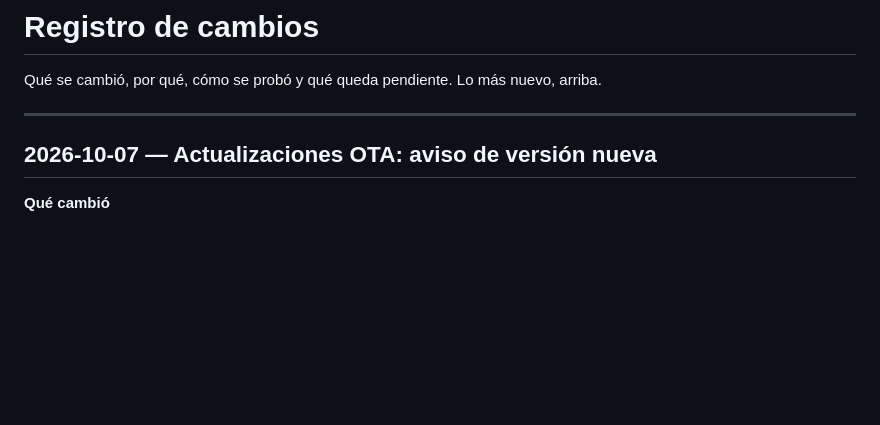
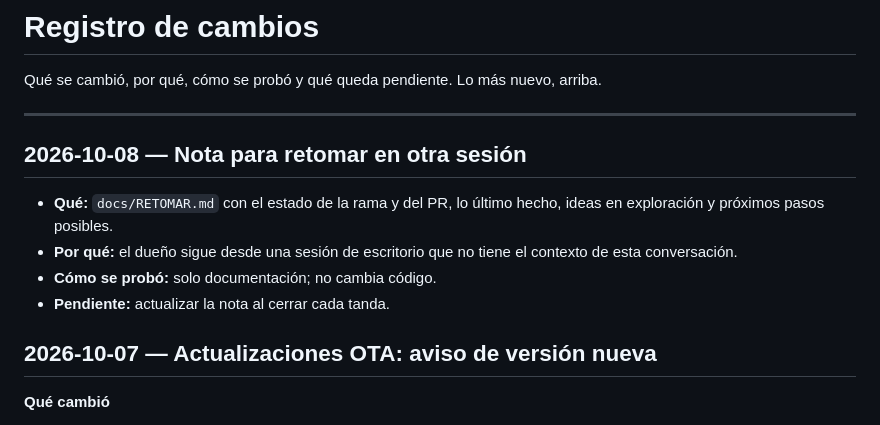
Before and after one commit to cabezno/BBQ, a Markdown page: docs/CAMBIOS.md, the part around the change. Rendered like a GitHub page; blank space fills up the shorter version.

Commit message:
docs: nota para retomar el trabajo desde otra sesión
Co-Authored-By: Claude Opus 5.5 <noreply@anthropic.com>
Claude-Session: https://claude.ai/code/session_01LLjTcASLVE8t77BF89ikTB

```diff
--- a/docs/CAMBIOS.md
+++ b/docs/CAMBIOS.md
@@ -3,6 +3,12 @@
 Qué se cambió, por qué, cómo se probó y qué queda pendiente. Lo más nuevo, arriba.
 
 ---
+
+## 2026-10-08 — Nota para retomar en otra sesión
+- **Qué:** `docs/RETOMAR.md` con el estado de la rama y del PR, lo último hecho, ideas en exploración y próximos pasos posibles.
+- **Por qué:** el dueño sigue desde una sesión de escritorio que no tiene el contexto de esta conversación.
+- **Cómo se probó:** solo documentación; no cambia código.
+- **Pendiente:** actualizar la nota al cerrar cada tanda.
 
 ## 2026-10-07 — Actualizaciones OTA: aviso de versión nueva
 
```
Also changed, not shown: docs/RETOMAR.md (added, +36 -0 lines).
